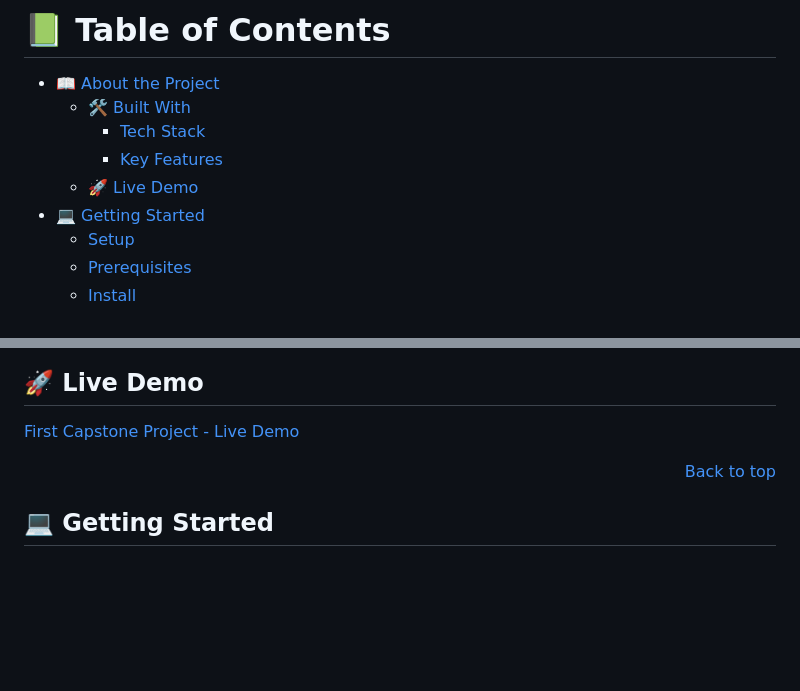
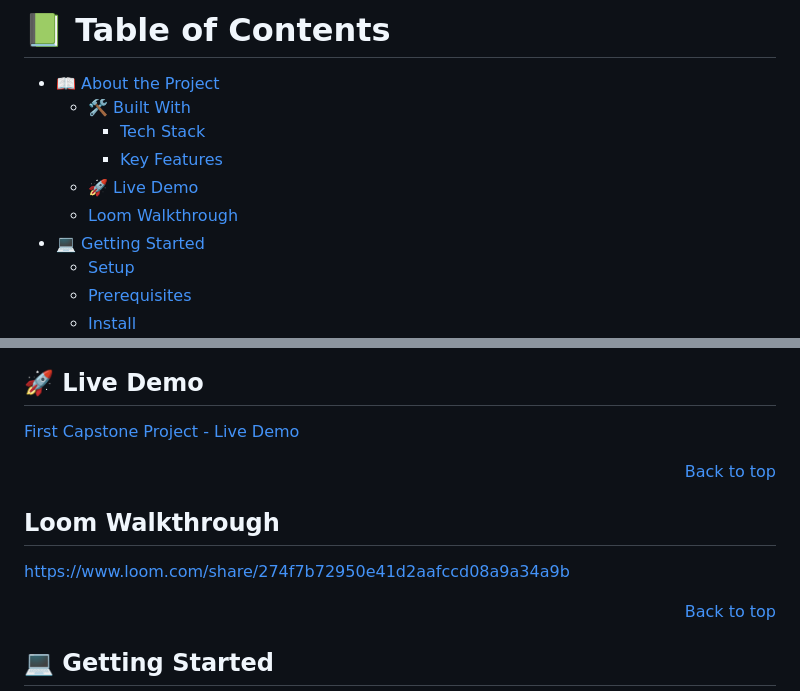
Before and after one commit to NicolasAndrehh/First-Capstone-Project, a Markdown page: README.md, 2 parts joined by grey strips. Drawn GitHub-style; blank space fills up the shorter version.

Commit message:
Add loom walkthrough to the README

```diff
--- a/README.md
+++ b/README.md
@@ -18,6 +18,7 @@
     - [Tech Stack](#tech-stack)
     - [Key Features](#key-features)
   - [🚀 Live Demo](#live-demo)
+  - [Loom Walkthrough](#loom-walkthrough)
 - [💻 Getting Started](#getting-started)
   - [Setup](#setup)
   - [Prerequisites](#prerequisites)
@@ -82,6 +83,12 @@
 ## 🚀 Live Demo <a name="live-demo"></a>
 
 [First Capstone Project - Live Demo](https://nicolasandrehh.github.io/First-Capstone-Project/)
+
+<p align="right"><a href="#readme-top">Back to top</a></p>
+
+## Loom Walkthrough <a name="loom-walkthrough"></a>
+
+https://www.loom.com/share/274f7b72950e41d2aafccd08a9a34a9b
 
 <p align="right"><a href="#readme-top">Back to top</a></p>
 
```
